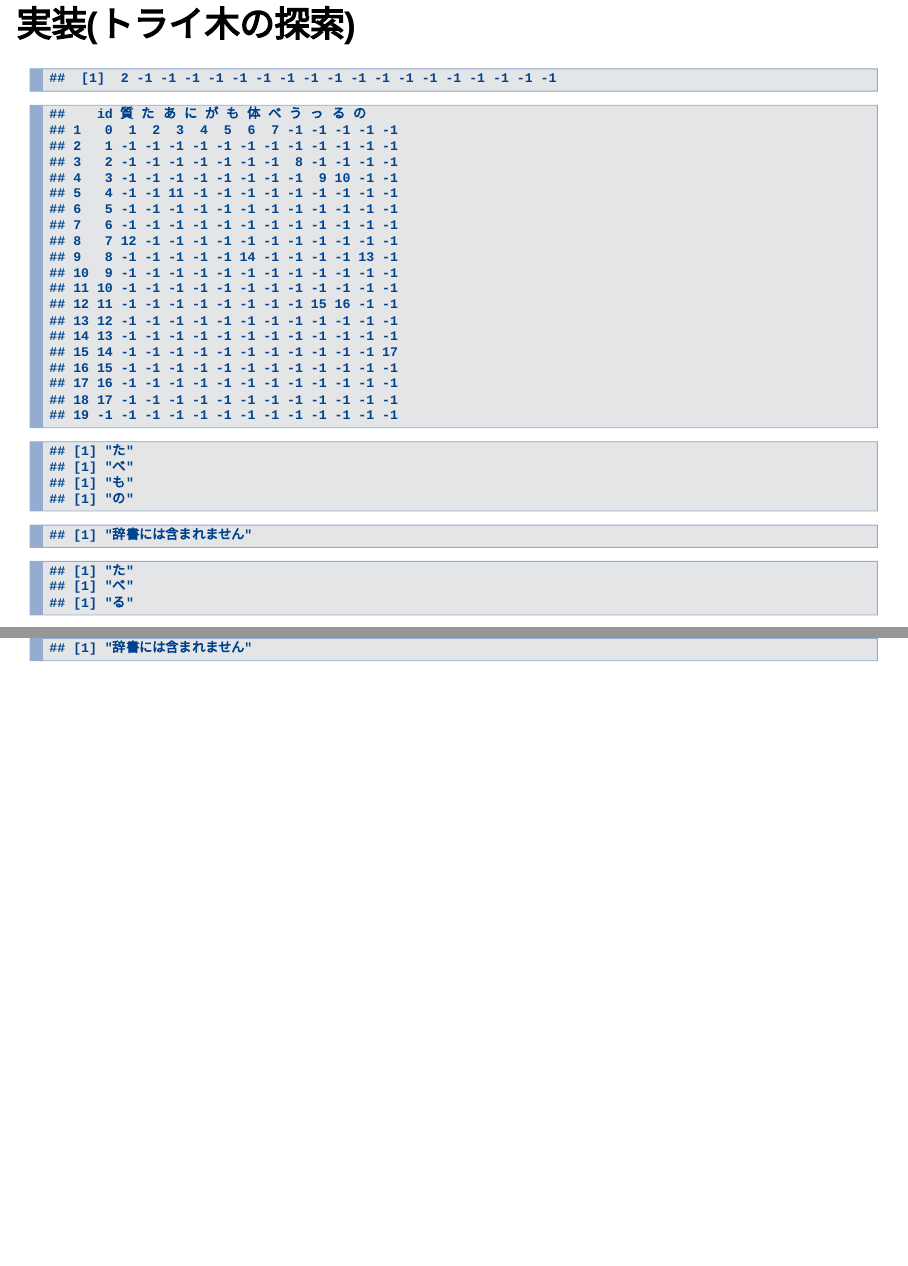
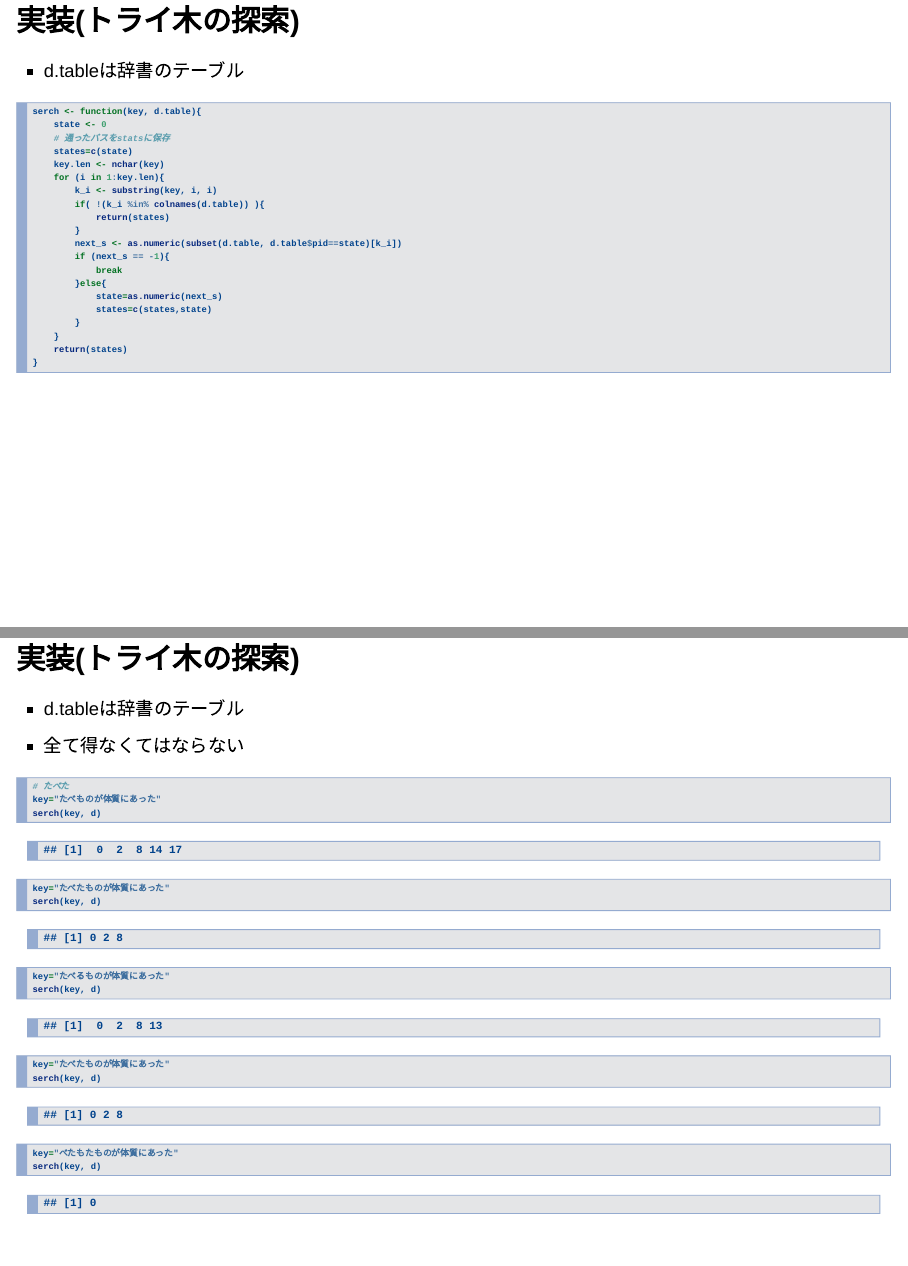
Before and after one commit to kishiyamat/nlp-kato-2018, an R Markdown document (report/2/report.Rmd): pages 5 and 6 of 6 before the commit and pages 5 and 6 of 8 after it, joined at a grey line. Rendered offline with R 4.5, knitr and Pandoc, with nearby package versions; drawn as Slidy slides in place of the format the file asks for.

Commit message:
通ったパスを保存。あとはこれをmapすればいい

````diff
--- a/report/2/dict.csv
+++ b/report/2/dict.csv
@@ -1,4 +1,4 @@
-"id"	"質"	"た"	"あ"	"に"	"が"	"も"	"体"	"べ"	"う"	"っ"	"る"	"の"
+"pid"	"質"	"た"	"あ"	"に"	"が"	"も"	"体"	"べ"	"う"	"っ"	"る"	"の"
 0	1	2	3	4	5	6	7
 1
 2								8
--- a/report/2/report.Rmd
+++ b/report/2/report.Rmd
@@ -22,7 +22,7 @@ fig.align: center
 # knitr::opts_chunk$set(message=FALSE)
 # knitr::opts_chunk$set(echo=FALSE)
 knitr::opts_chunk$set(
-    echo = FALSE,
+    # echo = FALSE,
     message = FALSE,
     warning = FALSE,
     fig.align='center',
@@ -30,6 +30,7 @@ knitr::opts_chunk$set(
     dev = c("png", "svg"),
     dpi=500
 )
+library(DT)
 ```
 
 ## テキスト前処理 + 形態素解析
@@ -45,10 +46,12 @@ d <- read.table("dict.csv",sep='\t', header=TRUE)
 d[is.na(d)] <- -1
 ```
 
-## 実装(トライ木の探索)
+```{r,echo=FALSE}
+datatable(d,options = list(pageLength=9))
+```
+
+## 実装(トライ木の探索) {.smaller}
+
+* d.tableは辞書のテーブル
 
 ```{r}
-d[["た"]]
-d
-# 先頭から一字ずつ移動する
-# トライのステート(ノード)
@@ -59,5 +58,14 @@ serch <- function(key, dictionary,state=0){
-        k = substring(key, i,i)
-        next_s = as.numeric(subset(dictionary, dictionary$id==state)[k])
+serch <- function(key, d.table){
+    state <- 0
+    # 通ったパスをstatsに保存
+    states=c(state)
+    key.len <- nchar(key)
+    for (i in 1:key.len){
+        k_i <- substring(key, i, i)
+        if( !(k_i %in% colnames(d.table)) ){
+            return(states)
+        }
+        next_s <- as.numeric(subset(d.table, d.table$pid==state)[k_i])
         if (next_s == -1){
-            return("辞書には含まれません")
+            break
         }else{
@@ -65,14 +72,27 @@ serch <- function(key, dictionary,state=0){
             state=as.numeric(next_s)
+            states=c(states,state)
         }
     }
-    return(state)
+    return(states)
 }
 
-# 最終的にたどり着くパスが記録される。
+```
+
+## 実装(トライ木の探索) {.smaller}
+
+* d.tableは辞書のテーブル
+* 全て得なくてはならない
+
+```{r}
 # たべた
 key="たべものが体質にあった"
 serch(key, d)
 key="たべたものが体質にあった"
+serch(key, d)
 key="たべるものが体質にあった"
 serch(key, d)
+key="たべたものが体質にあった"
+serch(key, d)
+key="べたもたものが体質にあった"
+serch(key, d)
 ```
````
Also changed, not shown: report/2/report.html, report/2/dict.csv (1 more changed lines), report/2/report.Rmd (9 more changed lines).
